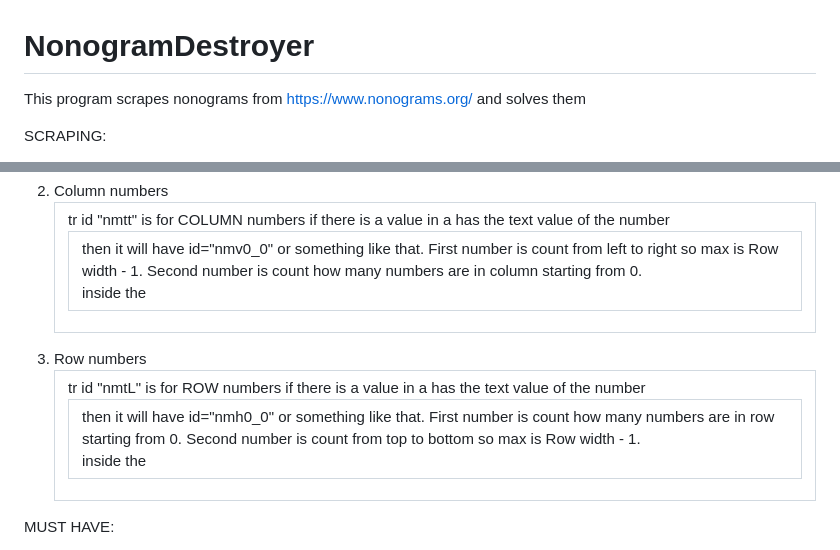
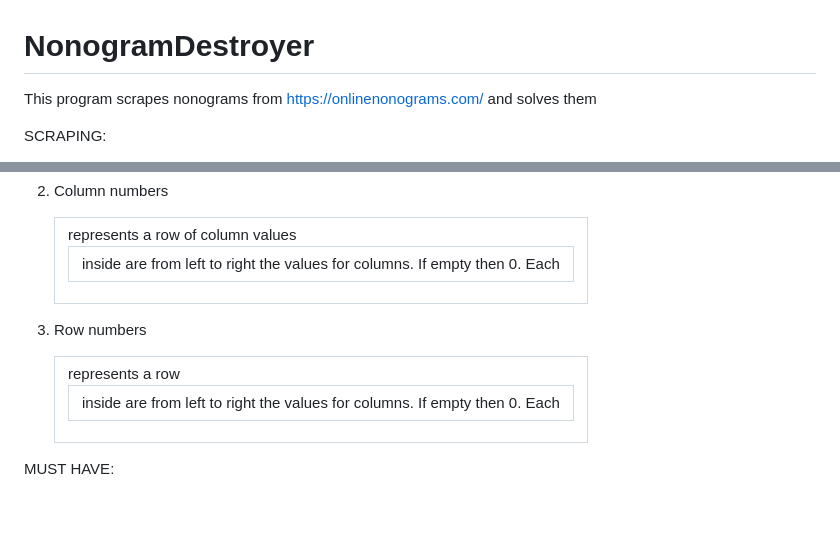
Before and after one commit to SimonFalcon/NonogramDestroyer, a Markdown page: README.md, 2 parts joined by grey strips. Drawn GitHub-style; blank space fills up the shorter version.

Commit message:
Updated specification

```diff
--- a/README.md
+++ b/README.md
@@ -1,4 +1,4 @@
 # NonogramDestroyer
-This program scrapes nonograms from https://www.nonograms.org/ and solves them
+This program scrapes nonograms from https://onlinenonograms.com/ and solves them
 
 SCRAPING:
@@ -6,19 +7,10 @@ SCRAPING:
 2. Column numbers
-   <div class="content"><table class="nonogram_table" id="nonogram_table"><tr><td class="nmtt"><table><tbody><tr>
-       tr id "nmtt" is for COLUMN numbers
-       if there is a value in a <td> then it will have id="nmv0_0" or something like that.
-           First number is count from left to right so max is Row width - 1.
-           Second number is count how many numbers are in column starting from 0.
-           <div> inside the <tr> has the text value of the number
-   </table></tbody></tr></td></tr></table></div>
+   <table id="full_cross_tbl"> <tbody><tr><td><table class="bcross" id="cross_top" oncontextmenu="return false;"><tbody><tr>
+   <td> inside are from left to right the values for columns. If empty then 0. Each <tr> represents a row of column values
+
 3. Row numbers
-   <div class="content"><table class="nonogram_table" id="nonogram_table"><tr><td class="nmtL"><table><tbody><tr>
-       tr id "nmtL" is for ROW numbers
-       if there is a value in a <td> then it will have id="nmh0_0" or something like that.
-            First number is count how many numbers are in row starting from 0.
-            Second number is count from top to bottom so max is Row width - 1.
-            <div> inside the <tr> has the text value of the number
-   </table></tbody></tr></td></tr></table></div>
+   <table id="full_cross_tbl"> <tbody><tr><td><table class="bcross" id="cross_left" oncontextmenu="return false;"><tbody><tr>
+    <td> inside are from left to right the values for columns. If empty then 0. Each <tr> represents a row
 
 MUST HAVE:
 1. Matrix to store which columns and rows are solved
```
Also changed, not shown: other parts of README.md (+2 -1 lines).
